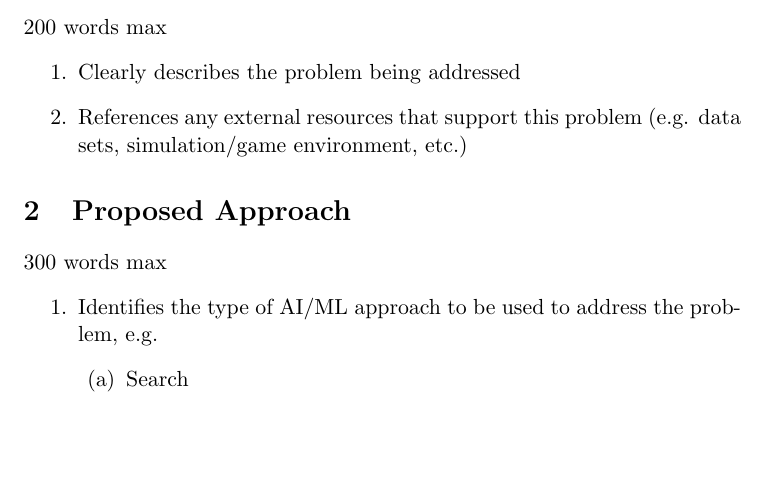
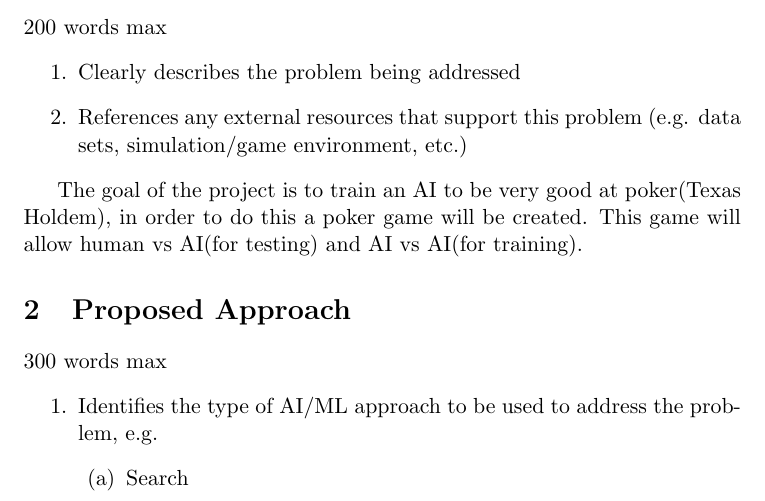
Before and after one commit to NathanRoseCE/AI-Project, a LaTeX document (Documentation/Proposal/main.tex): part of page 1 of 2, cut so that both start at the same text, the shorter picture padded with empty space. Compiled offline with pdfLaTeX.

Commit message:
idk what I changed

```diff
--- a/Documentation/Proposal/main.tex
+++ b/Documentation/Proposal/main.tex
@@ -10,9 +10,12 @@
 200 words max
 \begin{enumerate}
 \item Clearly describes the problem being addressed
-\item References any external resources that support this problem (e.g. data sets,  simulation/game environment,
+\item References any external resources that support this problem (e.g. data sets, simulation/game environment,
   etc.)
 \end{enumerate}
+
+The goal of the project is to train an AI to be very good at poker(Texas Holdem), in order to do this a poker
+game will be created. This game will allow human vs AI(for testing) and AI vs AI(for training).
 
 \section{Proposed Approach}
 300 words max
```
Also changed, not shown: Documentation/Proposal/main.pdf, 1 other file.
